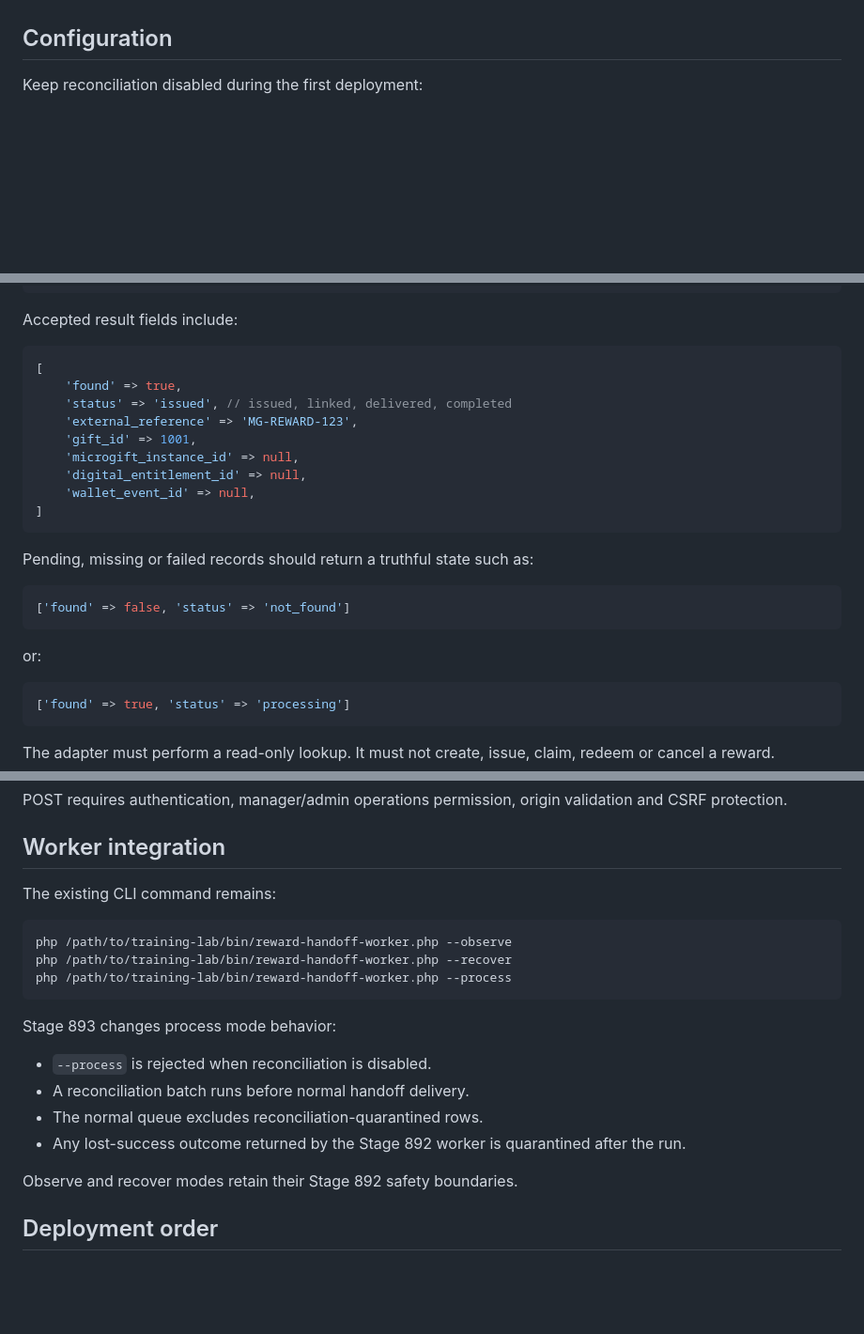
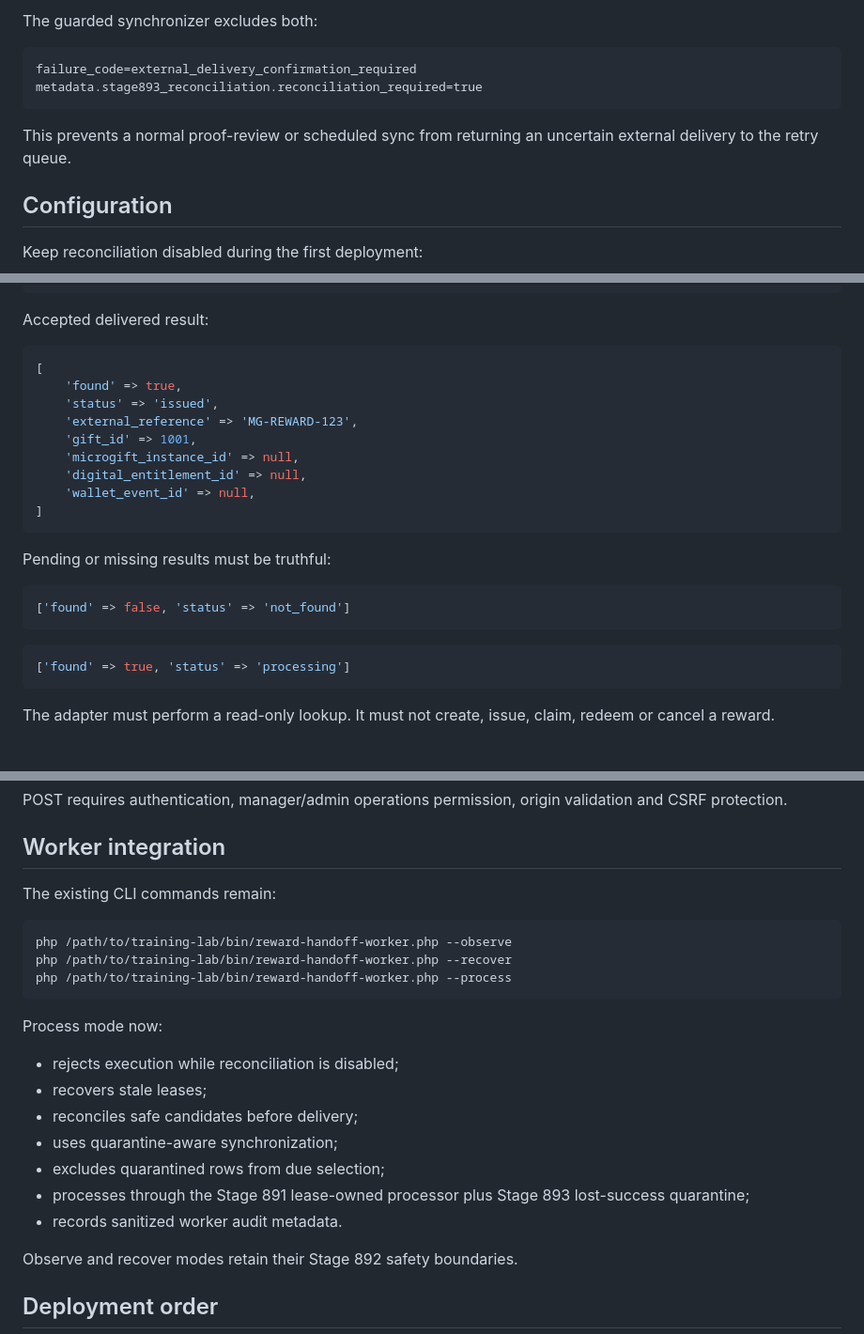
Before and after one commit to bigriversocial74/training-lab, a Markdown page: docs/STAGE-893-EXTERNAL-DELIVERY-RECONCILIATION-V1.md, 3 parts joined by grey strips. Shown at 94% size. GitHub-like rendering; blank space fills up the shorter version.

````diff
--- a/docs/STAGE-893-EXTERNAL-DELIVERY-RECONCILIATION-V1.md
+++ b/docs/STAGE-893-EXTERNAL-DELIVERY-RECONCILIATION-V1.md
@@ -39,3 +75,11 @@ Stage 893 adds four controls:
+The guarded synchronizer excludes both:
+
+```text
+failure_code=external_delivery_confirmation_required
+metadata.stage893_reconciliation.reconciliation_required=true
+```
+
+This prevents a normal proof-review or scheduled sync from returning an uncertain external delivery to the retry queue.
 
 ## Configuration
 
@@ -86,12 +130,12 @@ The function receives one array:
 ]
 ```
 
-Accepted result fields include:
+Accepted delivered result:
 
 ```php
 [
     'found' => true,
-    'status' => 'issued', // issued, linked, delivered, completed
+    'status' => 'issued',
     'external_reference' => 'MG-REWARD-123',
     'gift_id' => 1001,
     'microgift_instance_id' => null,
@@ -100,13 +144,11 @@ Accepted result fields include:
 ]
 ```
 
-Pending, missing or failed records should return a truthful state such as:
+Pending or missing results must be truthful:
 
 ```php
 ['found' => false, 'status' => 'not_found']
 ```
-
-or:
 
 ```php
 ['found' => true, 'status' => 'processing']
@@ -141,7 +183,7 @@ POST requires authentication, manager/admin operations permission, origin valida
 
 ## Worker integration
 
-The existing CLI command remains:
+The existing CLI commands remain:
 
 ```bash
 php /path/to/training-lab/bin/reward-handoff-worker.php --observe
@@ -149,12 +191,15 @@ php /path/to/training-lab/bin/reward-handoff-worker.php --recover
 php /path/to/training-lab/bin/reward-handoff-worker.php --process
 ```
 
-Stage 893 changes process mode behavior:
+Process mode now:
 
-- `--process` is rejected when reconciliation is disabled.
-- A reconciliation batch runs before normal handoff delivery.
-- The normal queue excludes reconciliation-quarantined rows.
-- Any lost-success outcome returned by the Stage 892 worker is quarantined after the run.
+- rejects execution while reconciliation is disabled;
+- recovers stale leases;
+- reconciles safe candidates before delivery;
+- uses quarantine-aware synchronization;
+- excludes quarantined rows from due selection;
+- processes through the Stage 891 lease-owned processor plus Stage 893 lost-success quarantine;
+- records sanitized worker audit metadata.
 
 Observe and recover modes retain their Stage 892 safety boundaries.
 
````
Also changed, not shown: other parts of docs/STAGE-893-EXTERNAL-DELIVERY-RECONCILIATION-V1.md (+62 -25 lines).
